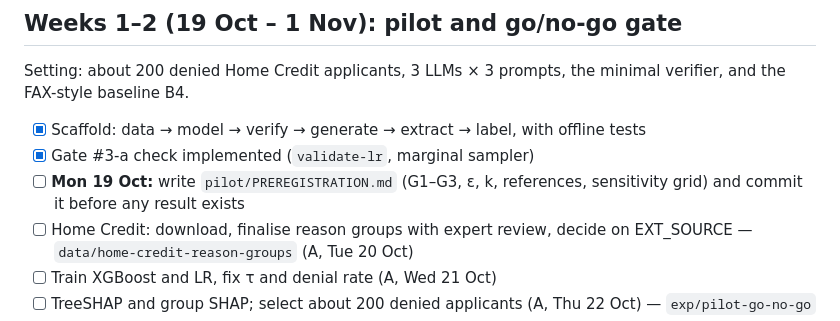
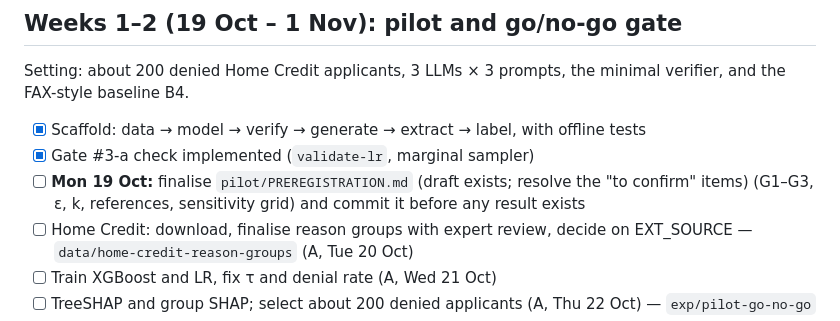
Before and after one commit to minhquan-maker/VeriReason, a Markdown page: docs/ROADMAP.md, the part around the change. GitHub-like rendering.

```diff
--- a/docs/ROADMAP.md
+++ b/docs/ROADMAP.md
@@ -48,7 +48,7 @@ FAX-style baseline B4.
 
 - [x] Scaffold: data → model → verify → generate → extract → label, with offline tests
 - [x] Gate #3-a check implemented (`validate-lr`, marginal sampler)
-- [ ] **Mon 19 Oct:** write `pilot/PREREGISTRATION.md` (G1–G3, ε, k, references, sensitivity grid) and commit it before any result exists
+- [ ] **Mon 19 Oct:** finalise `pilot/PREREGISTRATION.md` (draft exists; resolve the "to confirm" items) (G1–G3, ε, k, references, sensitivity grid) and commit it before any result exists
 - [ ] Home Credit: download, finalise reason groups with expert review, decide on EXT_SOURCE — `data/home-credit-reason-groups` (A, Tue 20 Oct)
 - [ ] Train XGBoost and LR, fix τ and denial rate (A, Wed 21 Oct)
 - [ ] TreeSHAP and group SHAP; select about 200 denied applicants (A, Thu 22 Oct) — `exp/pilot-go-no-go`
```
Also changed, not shown: README.md (+1 -1 lines), pilot/PREREGISTRATION.md (added, +100 -0 lines).
